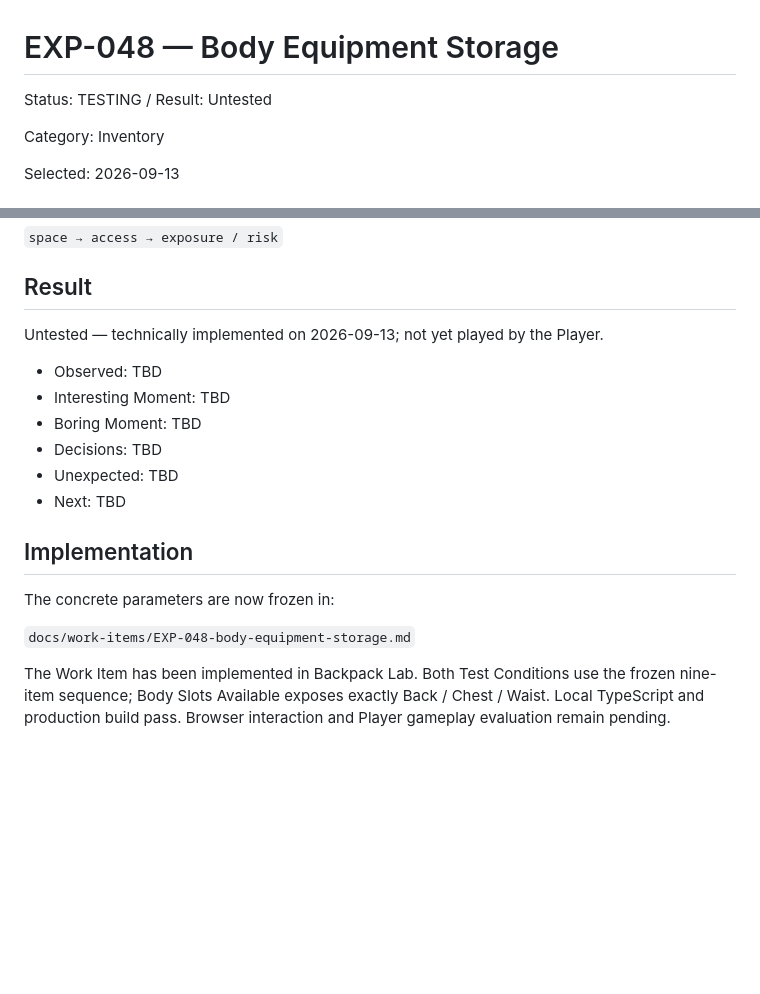
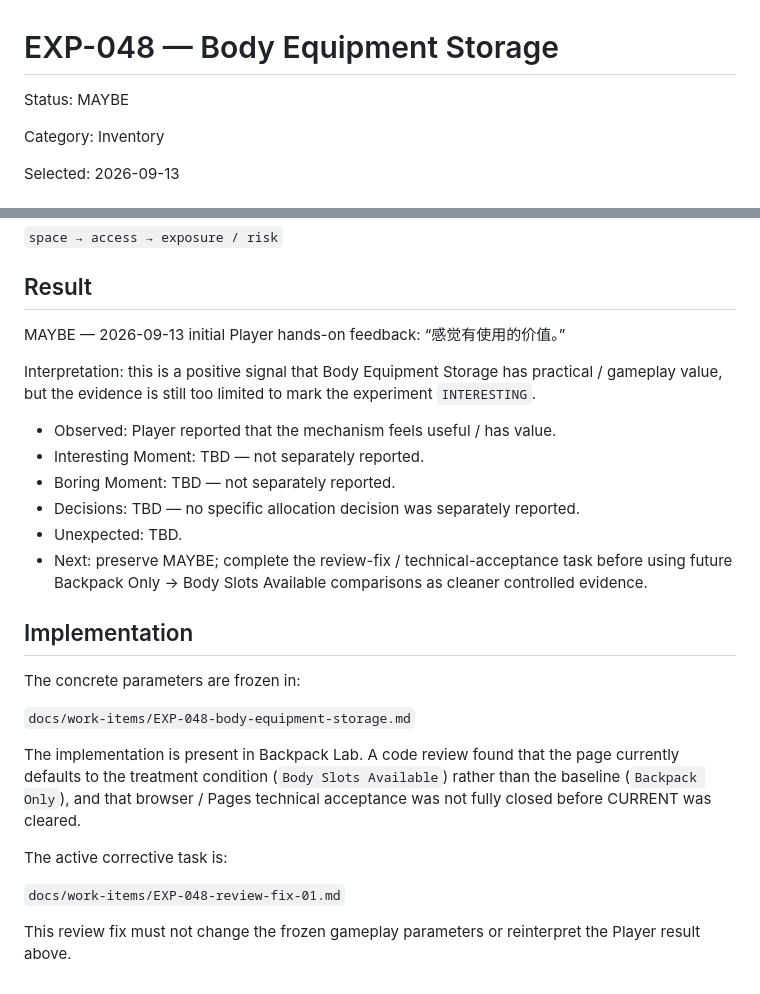
Before and after one commit to Junli-Huang/game-prototype-lab, a Markdown page: docs/experiments/EXP-048-body-equipment-storage.md, 2 parts joined by grey strips. Rendered like a GitHub page; blank space fills up the shorter version.

Commit message:
Record EXP-048 initial player result and review fix

```diff
--- a/docs/experiments/EXP-048-body-equipment-storage.md
+++ b/docs/experiments/EXP-048-body-equipment-storage.md
@@ -1,6 +1,6 @@
 # EXP-048 — Body Equipment Storage
 
-Status: TESTING / Result: Untested
+Status: MAYBE
 
 Category: Inventory
 
@@ -147,19 +147,27 @@ Those remain separate candidate questions. The sequencing principle remains:
 
 ## Result
 
-Untested — technically implemented on 2026-09-13; not yet played by the Player.
+MAYBE — 2026-09-13 initial Player hands-on feedback: “感觉有使用的价值。”
 
-- Observed: TBD
-- Interesting Moment: TBD
-- Boring Moment: TBD
-- Decisions: TBD
-- Unexpected: TBD
-- Next: TBD
+Interpretation: this is a positive signal that Body Equipment Storage has practical / gameplay value, but the evidence is still too limited to mark the experiment `INTERESTING`.
+
+- Observed: Player reported that the mechanism feels useful / has value.
+- Interesting Moment: TBD — not separately reported.
+- Boring Moment: TBD — not separately reported.
+- Decisions: TBD — no specific allocation decision was separately reported.
+- Unexpected: TBD.
+- Next: preserve MAYBE; complete the review-fix / technical-acceptance task before using future Backpack Only → Body Slots Available comparisons as cleaner controlled evidence.
 
 ## Implementation
 
-The concrete parameters are now frozen in:
+The concrete parameters are frozen in:
 
 `docs/work-items/EXP-048-body-equipment-storage.md`
 
-The Work Item has been implemented in Backpack Lab. Both Test Conditions use the frozen nine-item sequence; Body Slots Available exposes exactly Back / Chest / Waist. Local TypeScript and production build pass. Browser interaction and Player gameplay evaluation remain pending.
+The implementation is present in Backpack Lab. A code review found that the page currently defaults to the treatment condition (`Body Slots Available`) rather than the baseline (`Backpack Only`), and that browser / Pages technical acceptance was not fully closed before CURRENT was cleared.
+
+The active corrective task is:
+
+`docs/work-items/EXP-048-review-fix-01.md`
+
+This review fix must not change the frozen gameplay parameters or reinterpret the Player result above.
```
